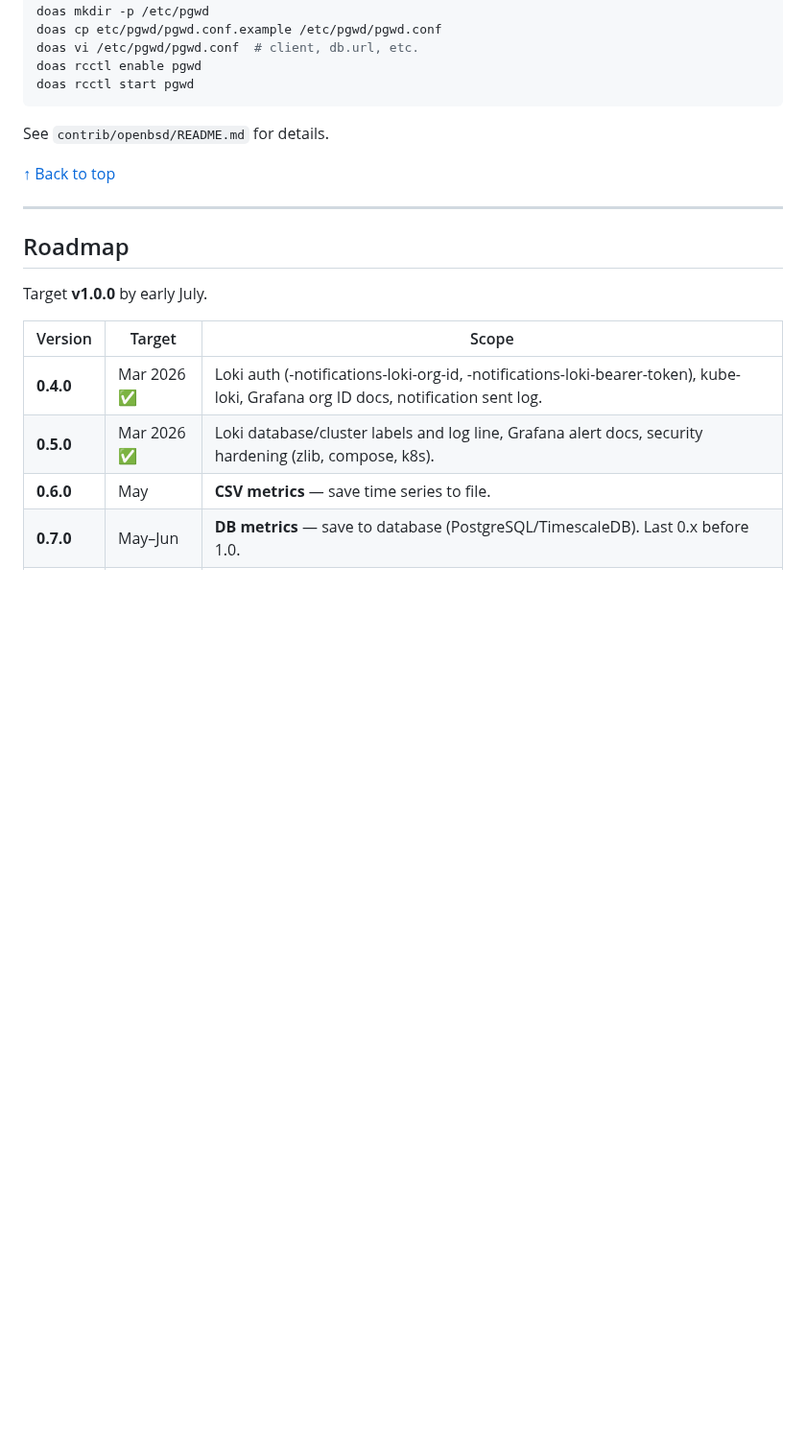
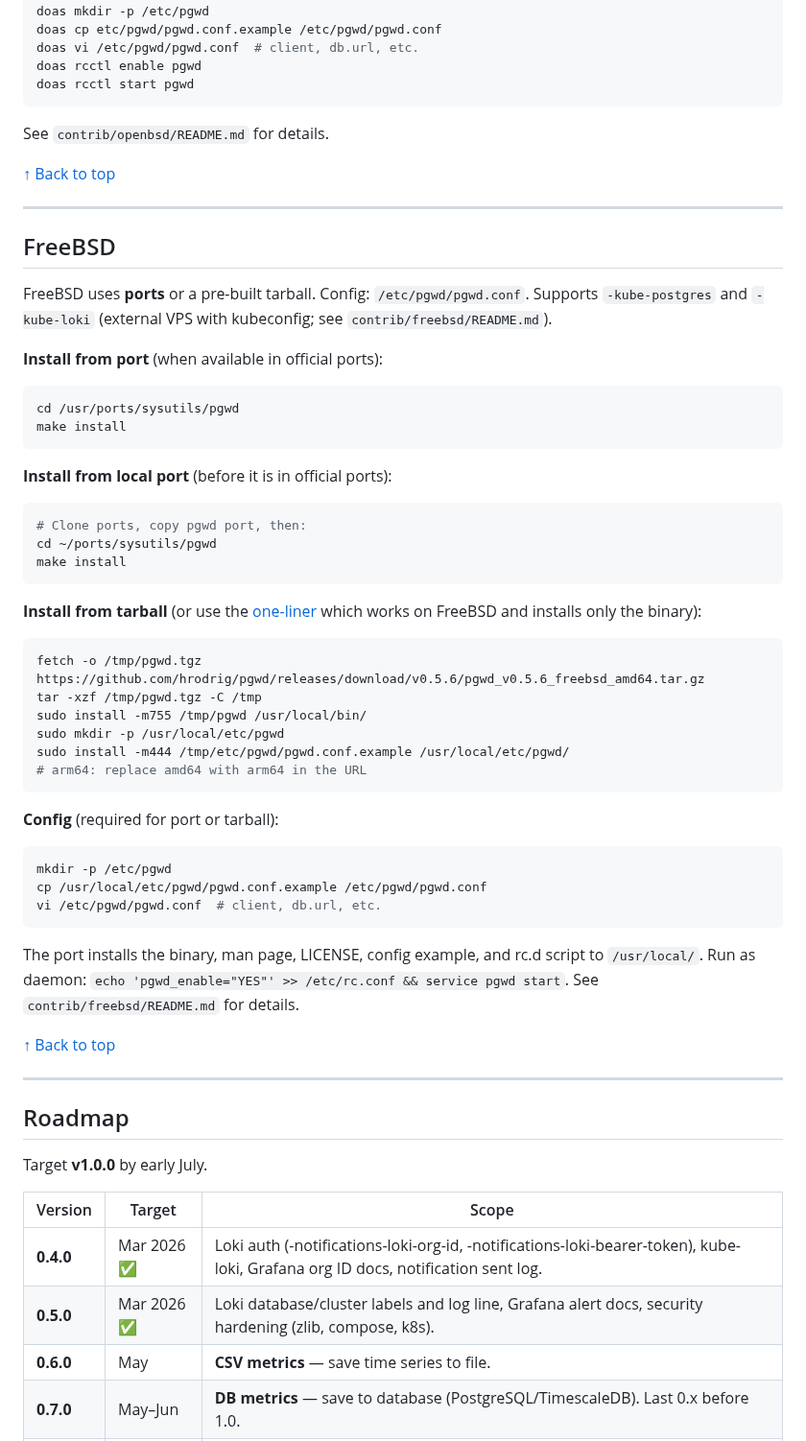
Before and after one commit to hrodrig/pgwd, a Markdown page: README.md, the part around one of its changes. Shown at 96% size. GitHub-like rendering; blank space fills up the shorter version.

````diff
--- a/README.md
+++ b/README.md
@@ -965,6 +967,50 @@ See `contrib/openbsd/README.md` for details.
 
 ---
 
+## FreeBSD
+
+FreeBSD uses **ports** or a pre-built tarball. Config: `/etc/pgwd/pgwd.conf`. Supports `-kube-postgres` and `-kube-loki` (external VPS with kubeconfig; see `contrib/freebsd/README.md`).
+
+**Install from port** (when available in official ports):
+
+```bash
+cd /usr/ports/sysutils/pgwd
+make install
+```
+
+**Install from local port** (before it is in official ports):
+
+```bash
+# Clone ports, copy pgwd port, then:
+cd ~/ports/sysutils/pgwd
+make install
+```
+
+**Install from tarball** (or use the [one-liner](#install) which works on FreeBSD and installs only the binary):
+
+```bash
+fetch -o /tmp/pgwd.tgz https://github.com/hrodrig/pgwd/releases/download/v0.5.6/pgwd_v0.5.6_freebsd_amd64.tar.gz
+tar -xzf /tmp/pgwd.tgz -C /tmp
+sudo install -m755 /tmp/pgwd /usr/local/bin/
+sudo mkdir -p /usr/local/etc/pgwd
+sudo install -m444 /tmp/etc/pgwd/pgwd.conf.example /usr/local/etc/pgwd/
+# arm64: replace amd64 with arm64 in the URL
+```
+
+**Config** (required for port or tarball):
+
+```bash
+mkdir -p /etc/pgwd
+cp /usr/local/etc/pgwd/pgwd.conf.example /etc/pgwd/pgwd.conf
+vi /etc/pgwd/pgwd.conf  # client, db.url, etc.
+```
+
+The port installs the binary, man page, LICENSE, config example, and rc.d script to `/usr/local/`. Run as daemon: `echo 'pgwd_enable="YES"' >> /etc/rc.conf && service pgwd start`. See `contrib/freebsd/README.md` for details.
+
+[↑ Back to top](#top)
+
+---
+
 ## Roadmap
 
 Target **v1.0.0** by early July.
````
Also changed, not shown: other parts of README.md (+3 -1 lines), CHANGELOG.md (+16 -1 lines), contrib/freebsd/README.md (added, +178 -0 lines), docs/demo.gif, 6 other files.
